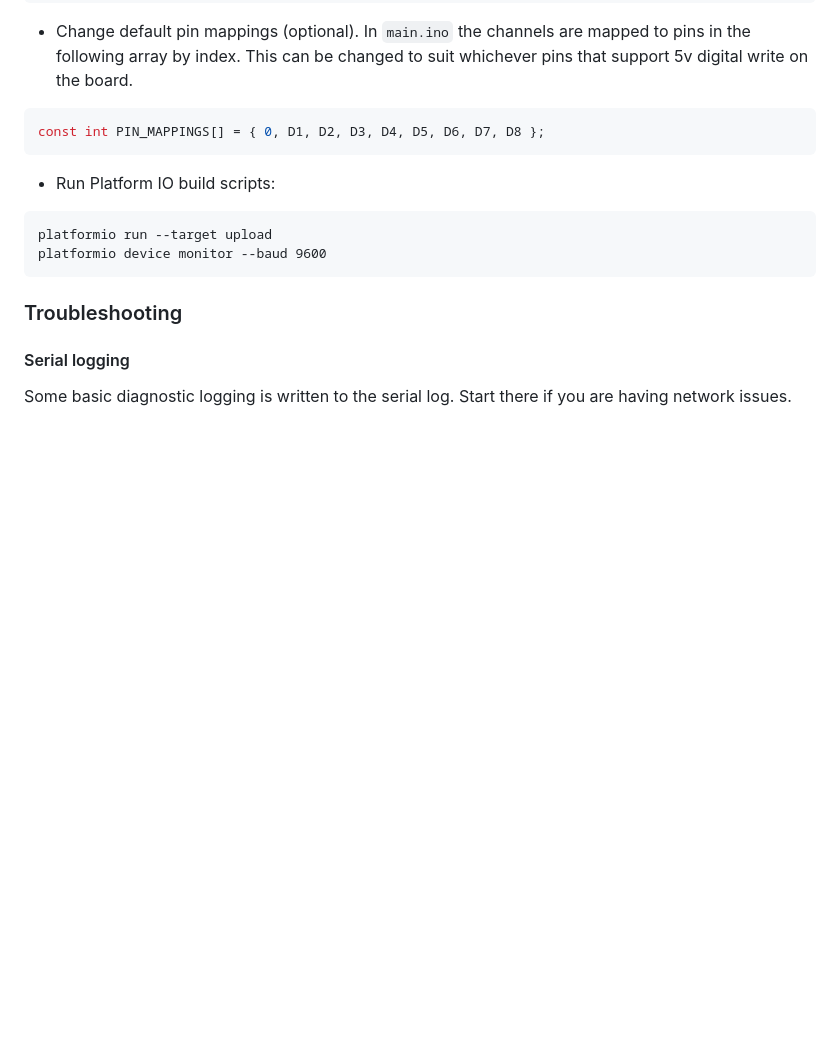
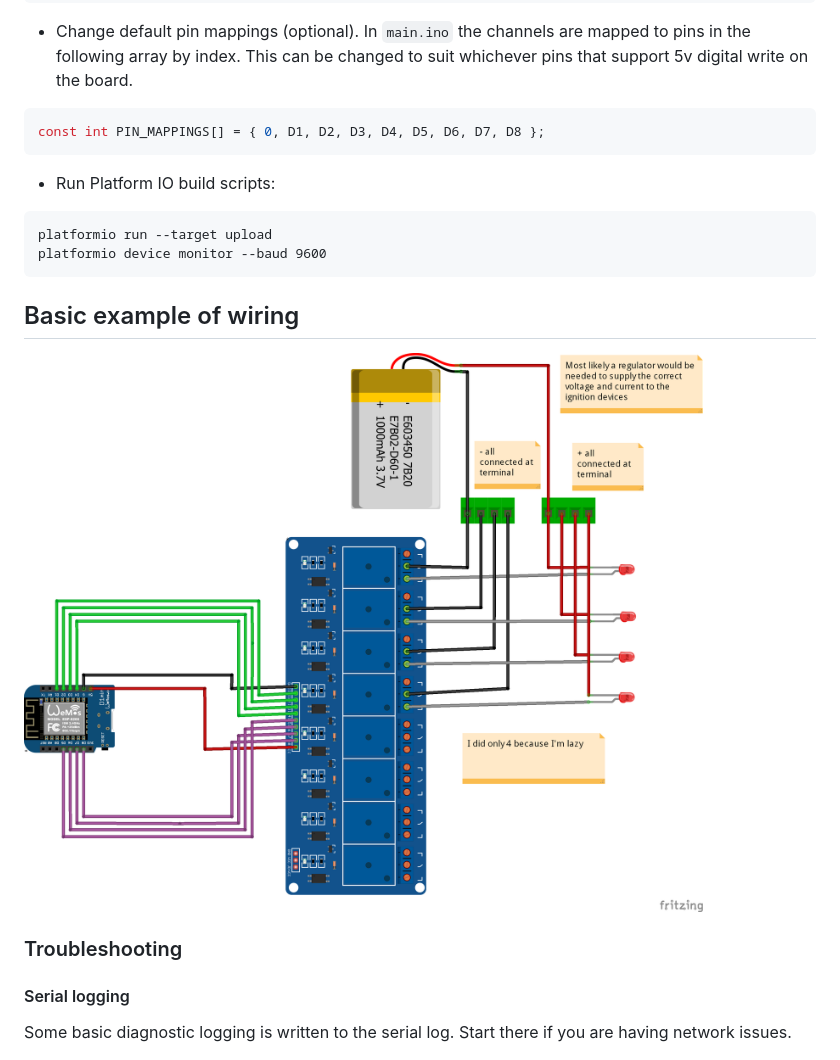
Before and after one commit to thebentern/sparkfi, a Markdown page: README.md, the part around the change. GitHub-like rendering; pictures changed too: example_sketch_bb.png (added); blank space fills up the shorter version.

Commit message:
Added fritzing diagram

````diff
--- a/README.md
+++ b/README.md
@@ -34,6 +34,10 @@ platformio run --target upload
 platformio device monitor --baud 9600
 ```
 
+## Basic example of wiring
+
+![Fritzing diagram](example_sketch_bb.png)
+
 ### Troubleshooting
 
 #### Serial logging
````
Also changed, not shown: 1 other file.
